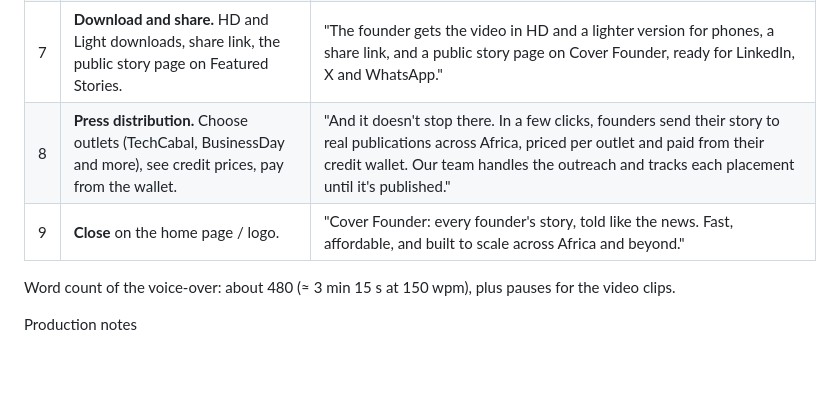
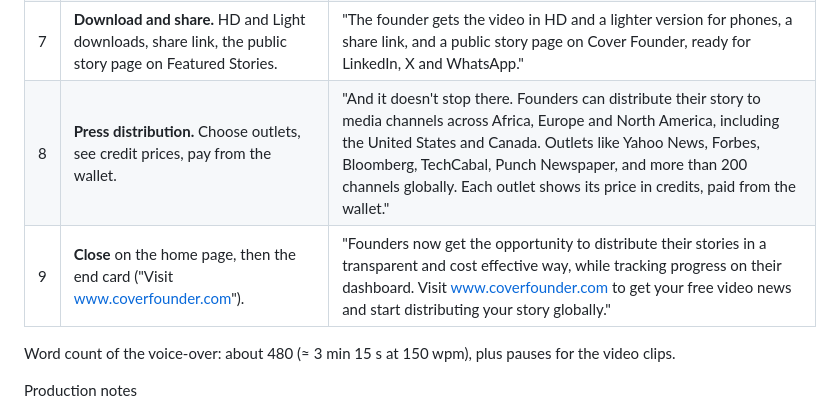
Before and after one commit to tobioyinlola/Newsagent, a Markdown page: docs/demo-script.md, the part around the change. Rendered like a GitHub page; blank space fills up the shorter version.

Commit message:
Demo script: global distribution reach, named outlets, new closing call to action
Co-Authored-By: Claude Sonnet 5.5 <noreply@anthropic.com>
Claude-Session: https://claude.ai/code/session_01HmH1SceQYbCKuPimKWFaAJ

```diff
--- a/docs/demo-script.md
+++ b/docs/demo-script.md
@@ -12,8 +12,8 @@ Voice: warm, confident, conversational (OpenAI TTS, e.g. "nova" or "alloy"). Abo
 | 5 | **Your press release.** Scroll the generated release, the opening, the closing remark and sign-off. | "From the interview, Cover Founder writes a wire-style press release using only the facts and the founder's own words. Anything we can't verify is flagged, never invented. The founder reviews it, and nothing is paid for until they approve." |
 | 6 | **Make my video, then progress, then the finished video plays** (real customer video). | "Then we produce the news segment. Our AI presenter opens the show and welcomes the founder by name, asks each question, and the founder's own answers play in between, with name cards, headlines and their website on screen. It's a real newsroom format, consistent on every video, made automatically." |
 | 7 | **Download and share.** HD and Light downloads, share link, the public story page on Featured Stories. | "The founder gets the video in HD and a lighter version for phones, a share link, and a public story page on Cover Founder, ready for LinkedIn, X and WhatsApp." |
-| 8 | **Press distribution.** Choose outlets (TechCabal, BusinessDay and more), see credit prices, pay from the wallet. | "And it doesn't stop there. In a few clicks, founders send their story to real publications across Africa, priced per outlet and paid from their credit wallet. Our team handles the outreach and tracks each placement until it's published." |
-| 9 | **Close** on the home page / logo. | "Cover Founder: every founder's story, told like the news. Fast, affordable, and built to scale across Africa and beyond." |
+| 8 | **Press distribution.** Choose outlets, see credit prices, pay from the wallet. | "And it doesn't stop there. Founders can distribute their story to media channels across Africa, Europe and North America, including the United States and Canada. Outlets like Yahoo News, Forbes, Bloomberg, TechCabal, Punch Newspaper, and more than 200 channels globally. Each outlet shows its price in credits, paid from the wallet." |
+| 9 | **Close** on the home page, then the end card ("Visit www.coverfounder.com"). | "Founders now get the opportunity to distribute their stories in a transparent and cost effective way, while tracking progress on their dashboard. Visit www.coverfounder.com to get your free video news and start distributing your story globally." |
 
 Word count of the voice-over: about 480 (≈ 3 min 15 s at 150 wpm), plus pauses for the video clips.
 
```
